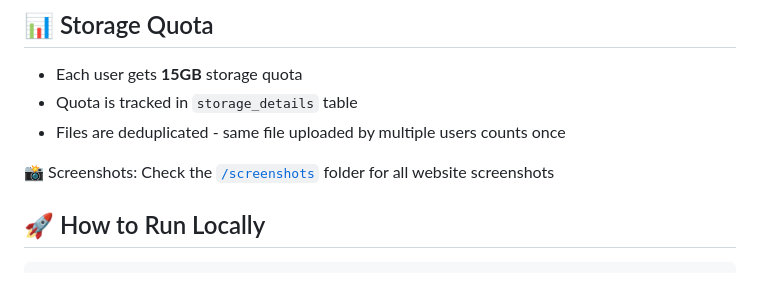
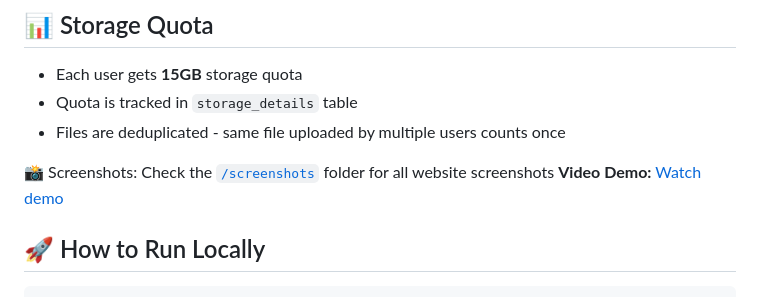
Before and after one commit to emil0512/Hybrid-cloud-deduplication, a Markdown page: README.md, the part around the change. Rendered like a GitHub page.

```diff
--- a/README.md
+++ b/README.md
@@ -115,6 +115,7 @@ Stores Encrypted File Data Only:
 - Files are deduplicated - same file uploaded by multiple users counts once
 
 📸 Screenshots: Check the [`/screenshots`](screenshots/) folder for all website screenshots
+**Video Demo:** [Watch demo](demo-video.mp4)
 
 ## 🚀 How to Run Locally
 
```
